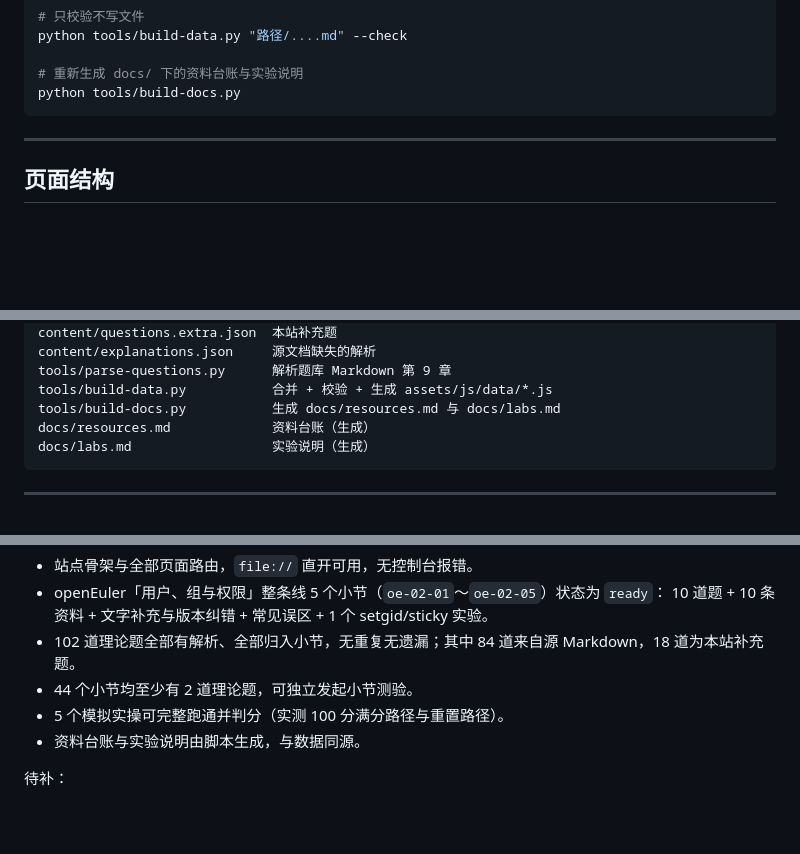
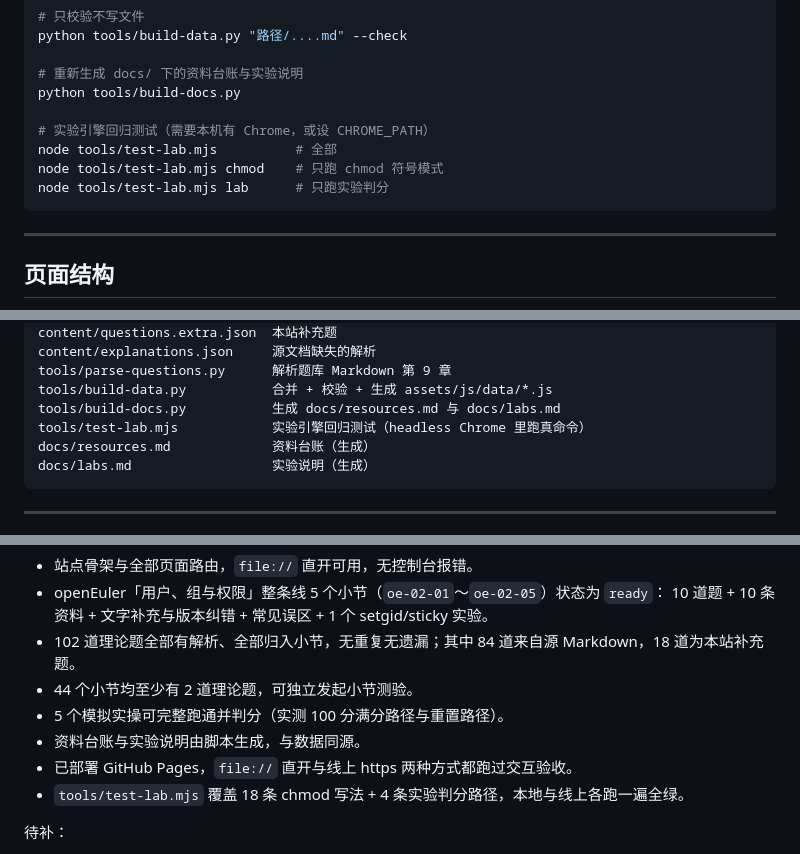
Before and after one commit to nyatskr/ict-basic-software, a Markdown page: README.md, 3 parts joined by grey strips. Rendered like a GitHub page; blank space fills up the shorter version.

Commit message:
README 补充在线地址、回归测试用法与当前状态

````diff
--- a/README.md
+++ b/README.md
@@ -37,6 +37,11 @@ python tools/build-data.py "路径/....md" --check
 
 # 重新生成 docs/ 下的资料台账与实验说明
 python tools/build-docs.py
+
+# 实验引擎回归测试（需要本机有 Chrome，或设 CHROME_PATH）
+node tools/test-lab.mjs          # 全部
+node tools/test-lab.mjs chmod    # 只跑 chmod 符号模式
+node tools/test-lab.mjs lab      # 只跑实验判分
 ```
 
 ---
@@ -158,6 +163,7 @@ content/explanations.json     源文档缺失的解析
 tools/parse-questions.py      解析题库 Markdown 第 9 章
 tools/build-data.py           合并 + 校验 + 生成 assets/js/data/*.js
 tools/build-docs.py           生成 docs/resources.md 与 docs/labs.md
+tools/test-lab.mjs            实验引擎回归测试（headless Chrome 里跑真命令）
 docs/resources.md             资料台账（生成）
 docs/labs.md                  实验说明（生成）
 ```
@@ -207,6 +213,8 @@ docs/labs.md                  实验说明（生成）
 - 44 个小节均至少有 2 道理论题，可独立发起小节测验。
 - 5 个模拟实操可完整跑通并判分（实测 100 分满分路径与重置路径）。
 - 资料台账与实验说明由脚本生成，与数据同源。
+- 已部署 GitHub Pages，`file://` 直开与线上 https 两种方式都跑过交互验收。
+- `tools/test-lab.mjs` 覆盖 18 条 chmod 写法 + 4 条实验判分路径，本地与线上各跑一遍全绿。
 
 待补：
 
````
